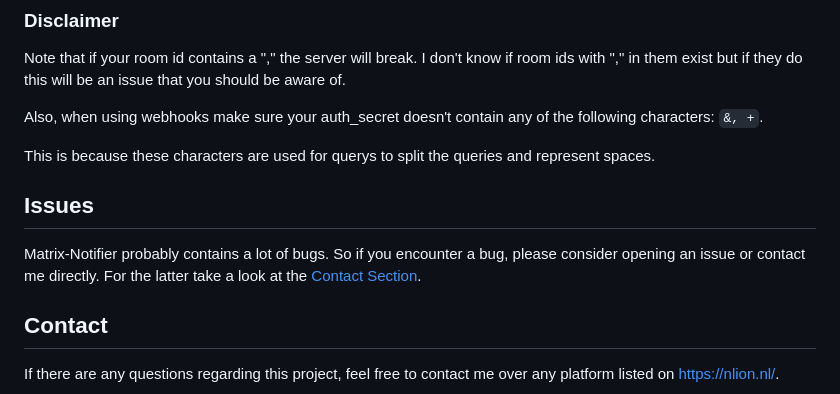
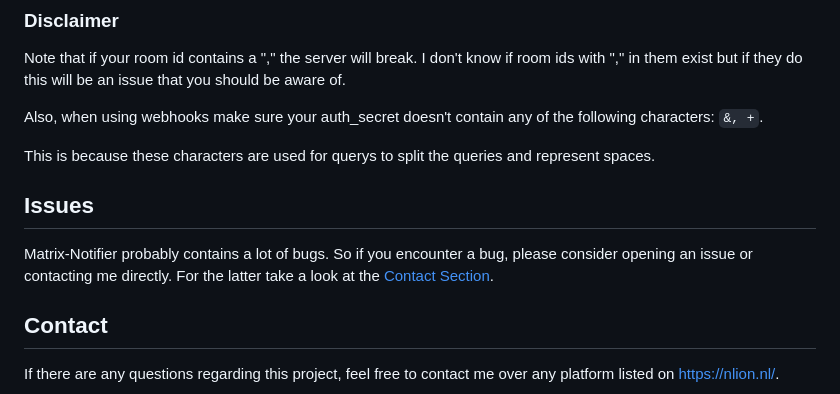
Before and after one commit to NLion74/Matrix-Notifier, a Markdown page: README.md, the part around the change. Rendered like a GitHub page.

Commit message:
Fixed spelling mistake

```diff
--- a/README.md
+++ b/README.md
@@ -311,7 +311,7 @@ This is because these characters are used for querys to split the queries and re
 
 ## Issues
 
-Matrix-Notifier probably contains a lot of bugs. So if you encounter a bug, please consider opening an issue or contact me directly. For the latter take a look at the [Contact Section](#Contact).
+Matrix-Notifier probably contains a lot of bugs. So if you encounter a bug, please consider opening an issue or contacting me directly. For the latter take a look at the [Contact Section](#Contact).
 
 ## Contact
 If there are any questions regarding this project, feel free to contact me over any platform listed on https://nlion.nl/.
```
